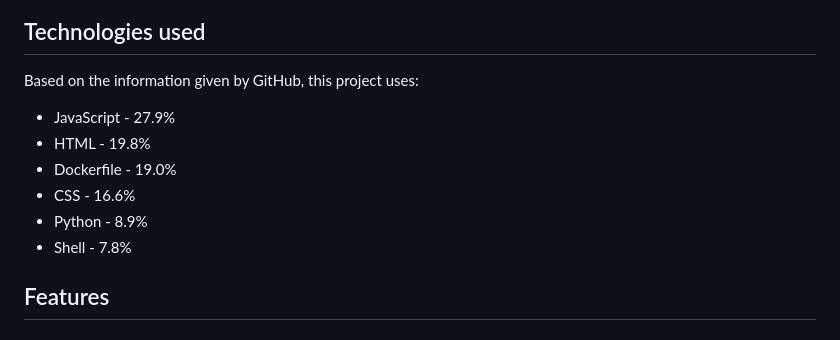
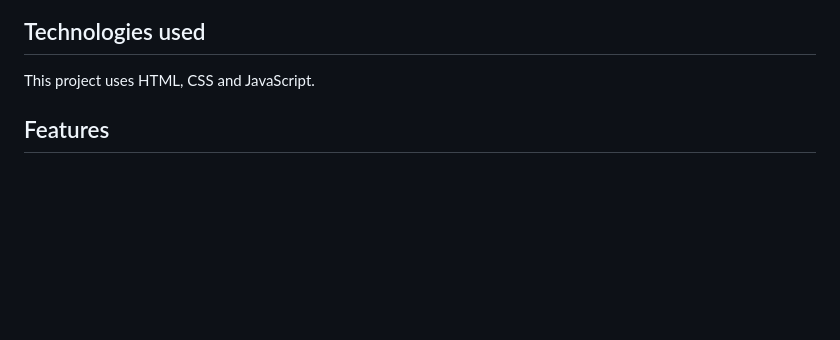
Before and after one commit to jdohertydev/higher-or-lower-v2, a Markdown page: README.md, the part around the change. Rendered like a GitHub page; blank space fills up the shorter version.

Commit message:
Update readme technologies used

```diff
--- a/README.md
+++ b/README.md
@@ -11,14 +11,7 @@ Before starting, a basic wireframe was developed using balsamiq which helped vis
 ![Screenshot of wireframe](assets/images/wireframe-image.png)
 
 ## Technologies used
-Based on the information given by GitHub, this project uses:
-
-* JavaScript - 27.9%
-* HTML - 19.8%
-* Dockerfile - 19.0%
-* CSS - 16.6%
-* Python - 8.9%
-* Shell - 7.8%
+This project uses HTML, CSS and JavaScript.
 
 ## Features
 
```
